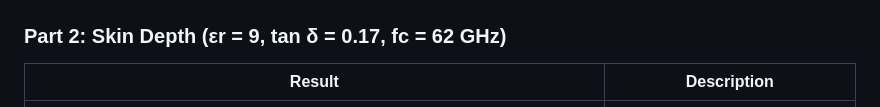
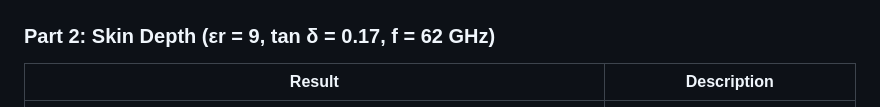
Before and after one commit to nimanaqavi/em-waves-dielectric-analysis, a Markdown page: README.md, the part around the change. Drawn GitHub-style.

Commit message:
Fix frequency label in Skin Depth section

```diff
--- a/README.md
+++ b/README.md
@@ -106,7 +106,7 @@ The MATLAB script `FW_HW1_Q2.m` reads the CST S11, S21, and skin depth export fi
 | ![Field 65 GHz](Images/PJ1_65Ghz.gif) | Field distribution at the center frequency (65 GHz) |
 | ![Field 75 GHz](Images/PJ1_75Ghz.gif) | Field distribution at the band-end frequency (75 GHz) |
 
-### Part 2: Skin Depth (εr = 9, tan δ = 0.17, fc = 62 GHz)
+### Part 2: Skin Depth (εr = 9, tan δ = 0.17, f = 62 GHz)
 
 | Result | Description |
 |---|---|
```
